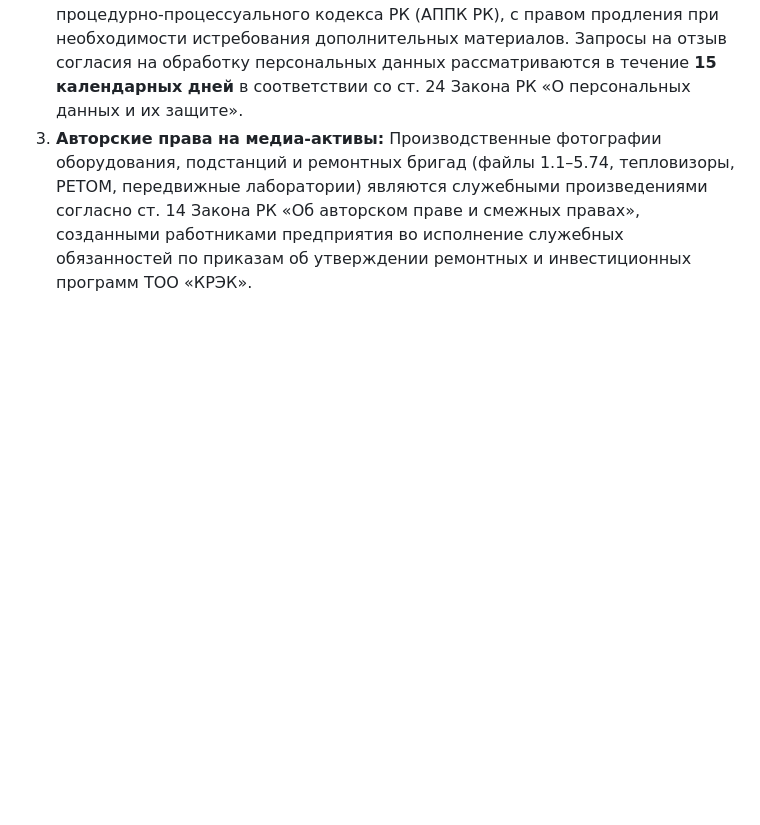
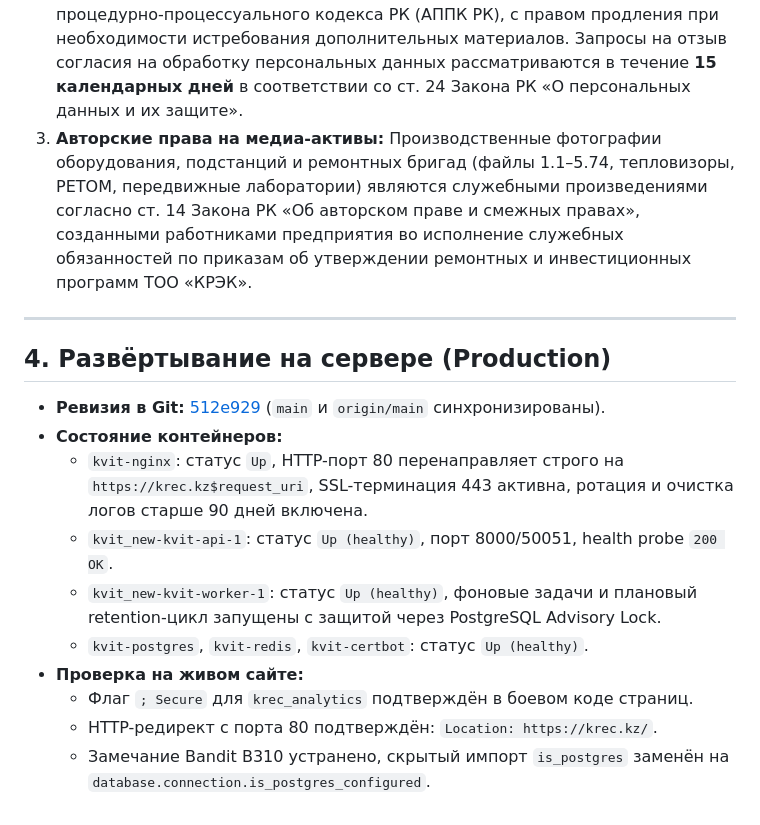
Before and after one commit to reallyaye/kvit_new, a Markdown page: walkthrough.md, the part around the change. Rendered like a GitHub page; blank space fills up the shorter version.

Commit message:
docs: update walkthrough.md with production deployment results

```diff
--- a/walkthrough.md
+++ b/walkthrough.md
@@ -71,3 +71,18 @@ python -m bandit -r services database templates server.py app.py worker.py -ll
    Срок рассмотрения обращений потребителей составляет **до 15 рабочих дней** в соответствии со ст. 24 Закона РК «О естественных монополиях» и ст. 76 Административного процедурно-процессуального кодекса РК (АППК РК), с правом продления при необходимости истребования дополнительных материалов. Запросы на отзыв согласия на обработку персональных данных рассматриваются в течение **15 календарных дней** в соответствии со ст. 24 Закона РК «О персональных данных и их защите».
 3. **Авторские права на медиа-активы:**
    Производственные фотографии оборудования, подстанций и ремонтных бригад (файлы 1.1–5.74, тепловизоры, РЕТОМ, передвижные лаборатории) являются служебными произведениями согласно ст. 14 Закона РК «Об авторском праве и смежных правах», созданными работниками предприятия во исполнение служебных обязанностей по приказам об утверждении ремонтных и инвестиционных программ ТОО «КРЭК».
+
+---
+
+## 4. Развёртывание на сервере (Production)
+
+- **Ревизия в Git:** [512e929](https://github.com/reallyaye/kvit_new/commit/512e929) (`main` и `origin/main` синхронизированы).
+- **Состояние контейнеров:**
+  - `kvit-nginx`: статус `Up`, HTTP-порт 80 перенаправляет строго на `https://krec.kz$request_uri`, SSL-терминация 443 активна, ротация и очистка логов старше 90 дней включена.
+  - `kvit_new-kvit-api-1`: статус `Up (healthy)`, порт 8000/50051, health probe `200 OK`.
+  - `kvit_new-kvit-worker-1`: статус `Up (healthy)`, фоновые задачи и плановый retention-цикл запущены с защитой через PostgreSQL Advisory Lock.
+  - `kvit-postgres`, `kvit-redis`, `kvit-certbot`: статус `Up (healthy)`.
+- **Проверка на живом сайте:**
+  - Флаг `; Secure` для `krec_analytics` подтверждён в боевом коде страниц.
+  - HTTP-редирект с порта 80 подтверждён: `Location: https://krec.kz/`.
+  - Замечание Bandit B310 устранено, скрытый импорт `is_postgres` заменён на `database.connection.is_postgres_configured`.
```
